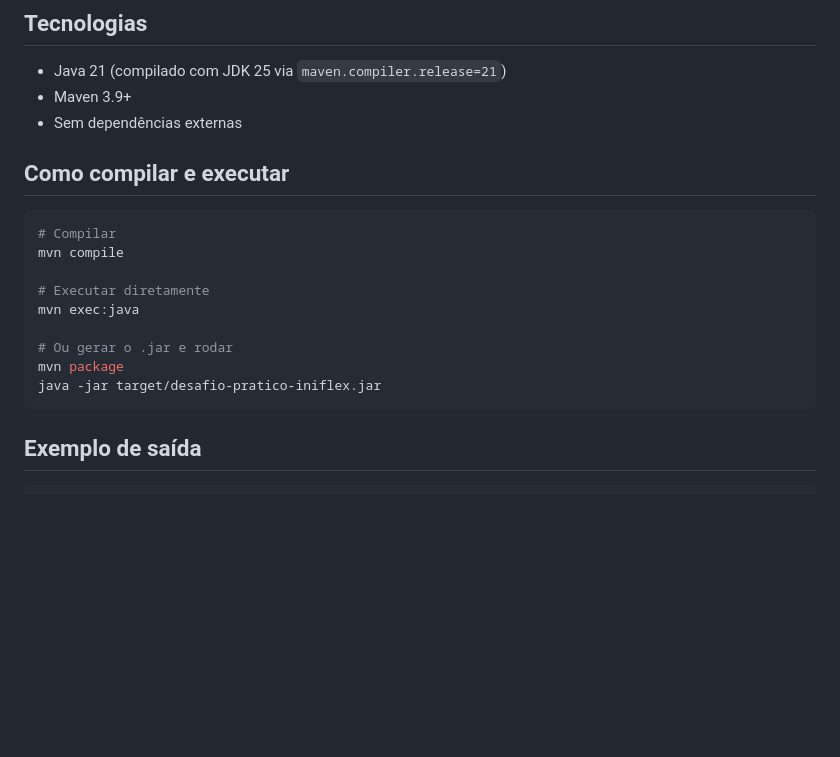
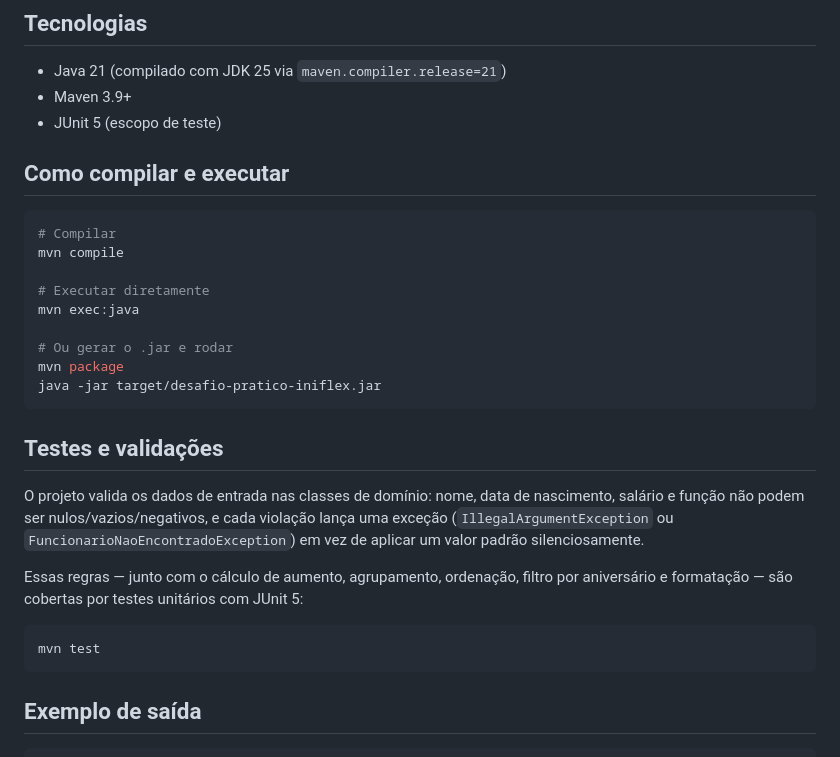
Before and after one commit to Cluwt/desafio-pratico-iniflex-by-cluwt, a Markdown page: README.md, the part around the change. Drawn GitHub-style; blank space fills up the shorter version.

Commit message:
docs: document validation rules and how to run tests

````diff
--- a/README.md
+++ b/README.md
@@ -62,7 +62,7 @@ A separação de pacotes segue o princípio de responsabilidade única: `model`
 
 - Java 21 (compilado com JDK 25 via `maven.compiler.release=21`)
 - Maven 3.9+
-- Sem dependências externas
+- JUnit 5 (escopo de teste)
 
 ## Como compilar e executar
 
@@ -76,6 +76,16 @@ mvn exec:java
 # Ou gerar o .jar e rodar
 mvn package
 java -jar target/desafio-pratico-iniflex.jar
+```
+
+## Testes e validações
+
+O projeto valida os dados de entrada nas classes de domínio: nome, data de nascimento, salário e função não podem ser nulos/vazios/negativos, e cada violação lança uma exceção (`IllegalArgumentException` ou `FuncionarioNaoEncontradoException`) em vez de aplicar um valor padrão silenciosamente.
+
+Essas regras — junto com o cálculo de aumento, agrupamento, ordenação, filtro por aniversário e formatação — são cobertas por testes unitários com JUnit 5:
+
+```bash
+mvn test
 ```
 
 ## Exemplo de saída
````
